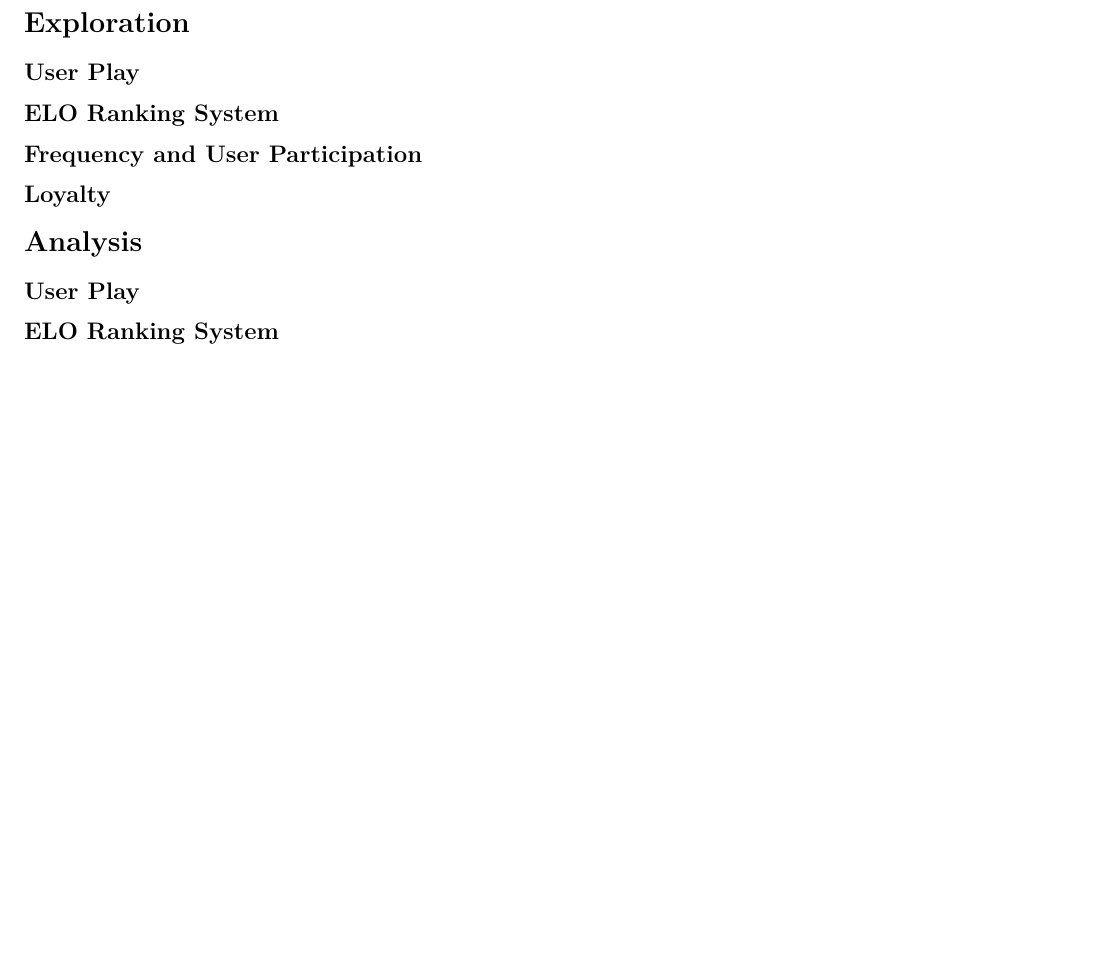
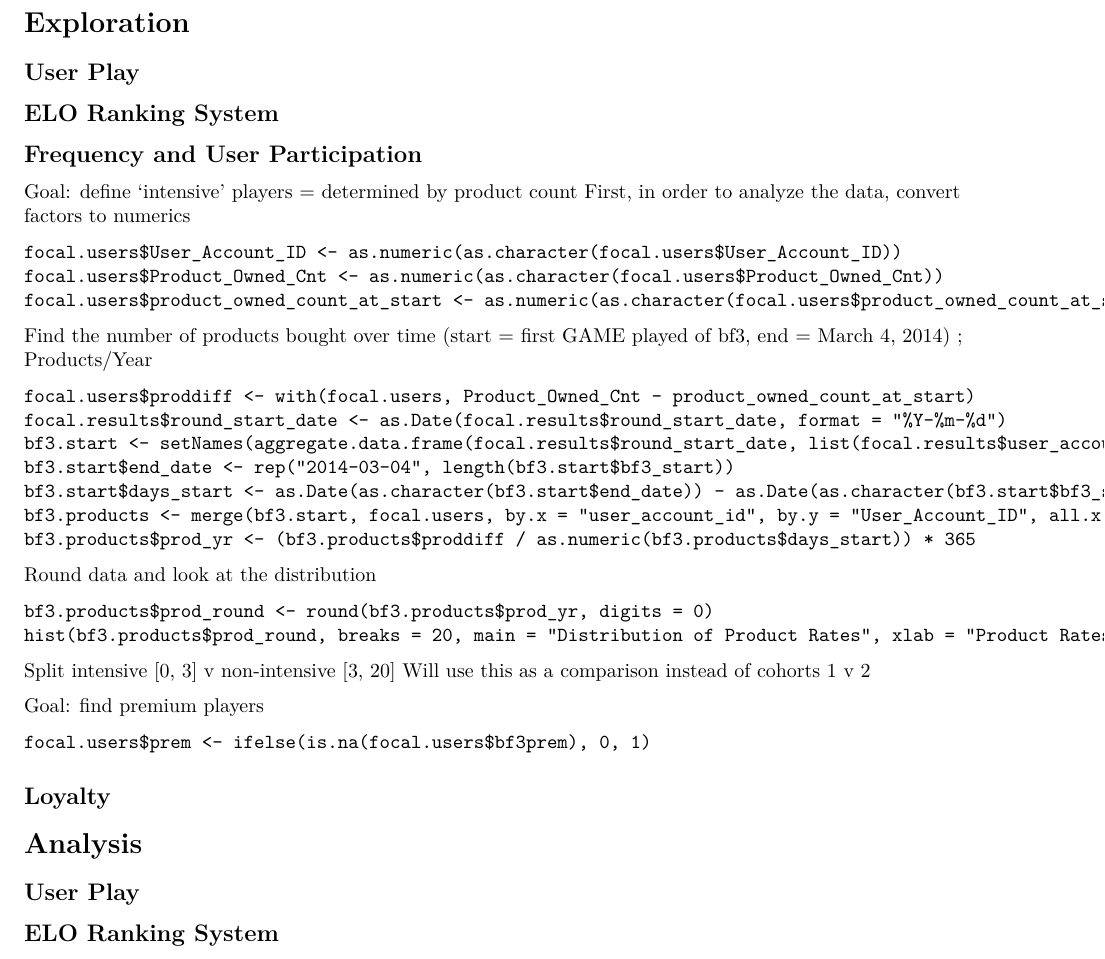
Before and after one commit to kwhuo68/EA_games, an R Markdown document (EA_games.Rmd): part of page 2 of 2, cut so that both start at the same text, the shorter picture padded with empty space. Rendered offline with R 4.5, knitr and Pandoc, then LaTeX, with nearby package versions; some code elsewhere in the file could not run offline.

Commit message:
Update EA_games.Rmd

````diff
--- a/EA_games.Rmd
+++ b/EA_games.Rmd
@@ -63,6 +63,35 @@ user.id.results <- unique(focal.results$user_account_id)
 ## ELO Ranking System
 
 ## Frequency and User Participation
+Goal: define 'intensive' players = determined by product count
+First, in order to analyze the data, convert factors to numerics
+```
+focal.users$User_Account_ID <- as.numeric(as.character(focal.users$User_Account_ID))
+focal.users$Product_Owned_Cnt <- as.numeric(as.character(focal.users$Product_Owned_Cnt))
+focal.users$product_owned_count_at_start <- as.numeric(as.character(focal.users$product_owned_count_at_start))
+```
+Find the number of products bought over time (start = first GAME played of bf3, end = March 4, 2014) ; Products/Year
+```
+focal.users$proddiff <- with(focal.users, Product_Owned_Cnt - product_owned_count_at_start)
+focal.results$round_start_date <- as.Date(focal.results$round_start_date, format = "%Y-%m-%d")
+bf3.start <- setNames(aggregate.data.frame(focal.results$round_start_date, list(focal.results$user_account_id), function(x) min(as.character(x)) ), c("user_account_id", "bf3_start"))
+bf3.start$end_date <- rep("2014-03-04", length(bf3.start$bf3_start))
+bf3.start$days_start <- as.Date(as.character(bf3.start$end_date)) - as.Date(as.character(bf3.start$bf3_start))
+bf3.products <- merge(bf3.start, focal.users, by.x = "user_account_id", by.y = "User_Account_ID", all.x = TRUE)
+bf3.products$prod_yr <- (bf3.products$proddiff / as.numeric(bf3.products$days_start)) * 365
+```
+Round data and look at the distribution
+```
+bf3.products$prod_round <- round(bf3.products$prod_yr, digits = 0)
+hist(bf3.products$prod_round, breaks = 20, main = "Distribution of Product Rates", xlab = "Product Rates")
+```
+Split intensive [0, 3] v non-intensive [3, 20]
+Will use this as a comparison instead of cohorts 1 v 2
+
+Goal: find premium players
+```
+focal.users$prem <- ifelse(is.na(focal.users$bf3prem), 0, 1)
+```
 
 ## Loyalty
 
````
